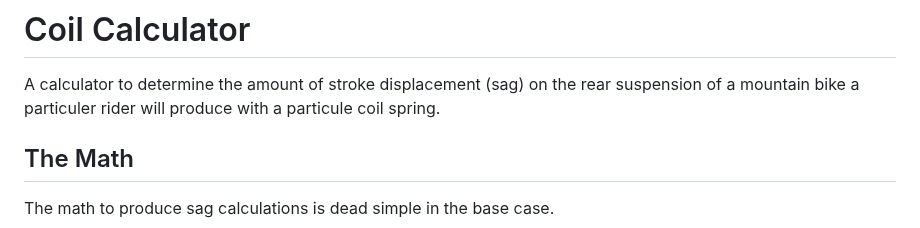
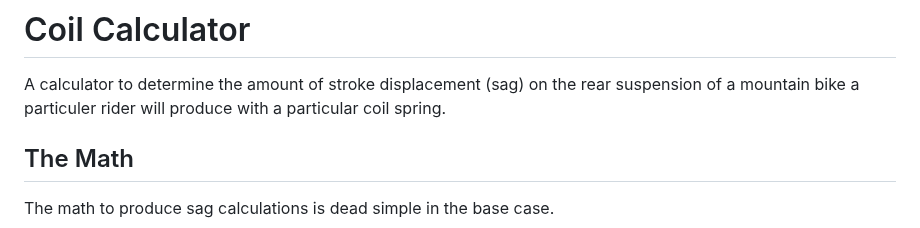
Before and after one commit to RyanBerliner/coil-calculator, a Markdown page: README.md, the part around the change. Drawn GitHub-style.

Commit message:
readme typo

```diff
--- a/README.md
+++ b/README.md
@@ -2,7 +2,7 @@
 
 A calculator to determine the amount of stroke displacement (sag) on the
 rear suspension of a mountain bike a particuler rider will produce with a
-particule coil spring.
+particular coil spring.
 
 ## The Math
 
```
